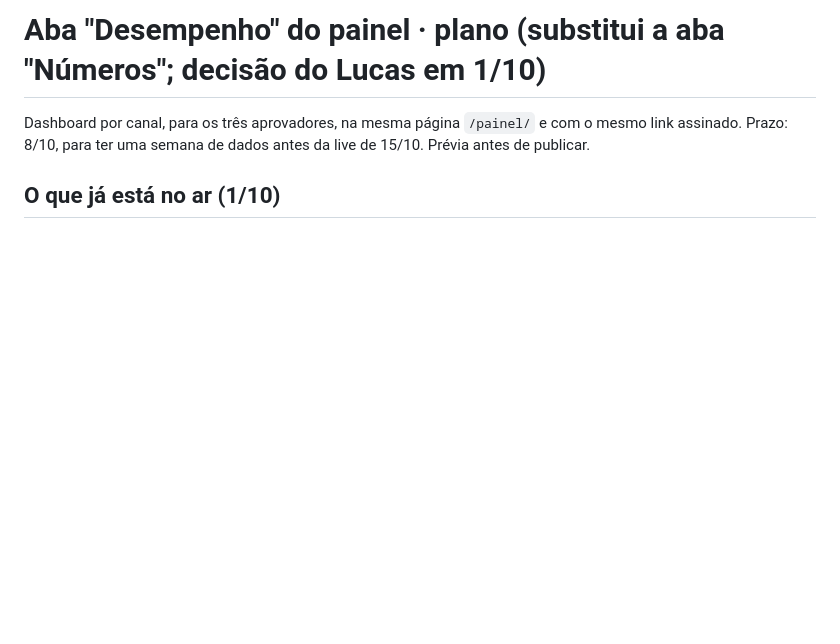
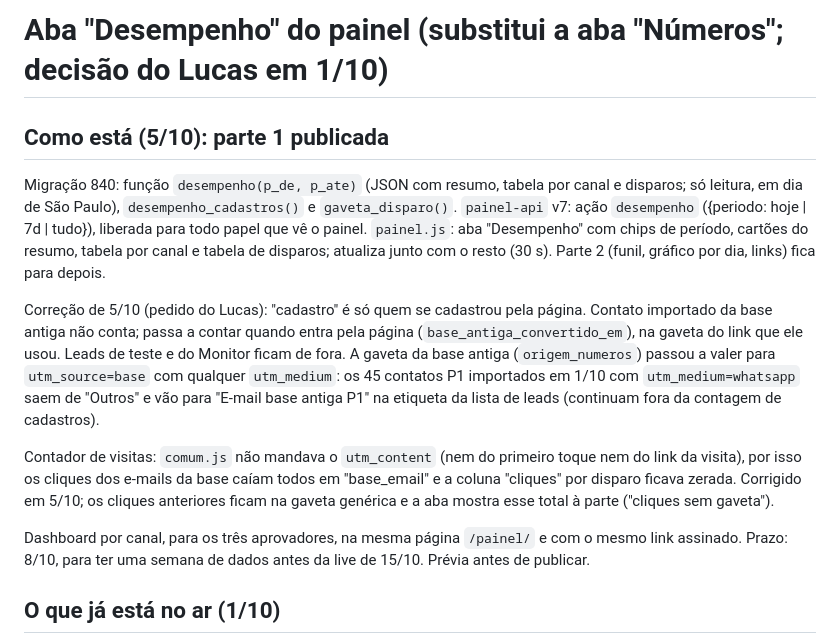
Before and after one commit to LucasBarchetta/Konioca, a Markdown page: docs/17-numeros-plano.md, the part around the change. Drawn GitHub-style; blank space fills up the shorter version.

Commit message:
docs: aba Desempenho parte 1 como está, correção da contagem de cadastros, registro de 5/10
Co-Authored-By: Claude Fable 5.1 <noreply@anthropic.com>
Claude-Session: https://claude.ai/code/session_01CKKc2ipmfhishbz6XHBJB8

```diff
--- a/docs/17-numeros-plano.md
+++ b/docs/17-numeros-plano.md
@@ -1,4 +1,23 @@
-# Aba "Desempenho" do painel · plano (substitui a aba "Números"; decisão do Lucas em 1/10)
+# Aba "Desempenho" do painel (substitui a aba "Números"; decisão do Lucas em 1/10)
+
+## Como está (5/10): parte 1 publicada
+
+Migração 840: função `desempenho(p_de, p_ate)` (JSON com resumo, tabela por canal e disparos; só leitura, em dia de
+São Paulo), `desempenho_cadastros()` e `gaveta_disparo()`. `painel-api` v7: ação `desempenho` ({periodo: hoje | 7d |
+tudo}), liberada para todo papel que vê o painel. `painel.js`: aba "Desempenho" com chips de período, cartões do resumo,
+tabela por canal e tabela de disparos; atualiza junto com o resto (30 s). Parte 2 (funil, gráfico por dia, links) fica
+para depois.
+
+Correção de 5/10 (pedido do Lucas): "cadastro" é só quem se cadastrou pela página. Contato importado da base antiga não
+conta; passa a contar quando entra pela página (`base_antiga_convertido_em`), na gaveta do link que ele usou. Leads de
+teste e do Monitor ficam de fora. A gaveta da base antiga (`origem_numeros`) passou a valer para `utm_source=base` com
+qualquer `utm_medium`: os 45 contatos P1 importados em 1/10 com `utm_medium=whatsapp` saem de "Outros" e vão para
+"E-mail base antiga P1" na etiqueta da lista de leads (continuam fora da contagem de cadastros).
+
+Contador de visitas: `comum.js` não mandava o `utm_content` (nem do primeiro toque nem do link da visita), por isso os
+cliques dos e-mails da base caíam todos em "base_email" e a coluna "cliques" por disparo ficava zerada. Corrigido em
+5/10; os cliques anteriores ficam na gaveta genérica e a aba mostra esse total à parte ("cliques sem gaveta").
+
 
 Dashboard por canal, para os três aprovadores, na mesma página `/painel/` e com o mesmo link assinado. Prazo: 8/10,
 para ter uma semana de dados antes da live de 15/10. Prévia antes de publicar.
```
Also changed, not shown: docs/14-fechamento-humano-e-painel.md (+2 -0 lines), docs/16-devolucoes-de-email.md (+4 -0 lines).
